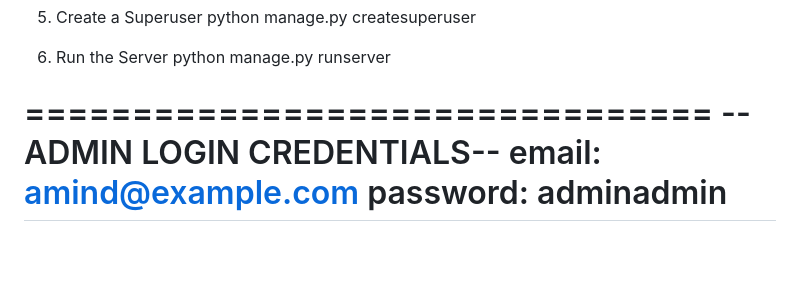
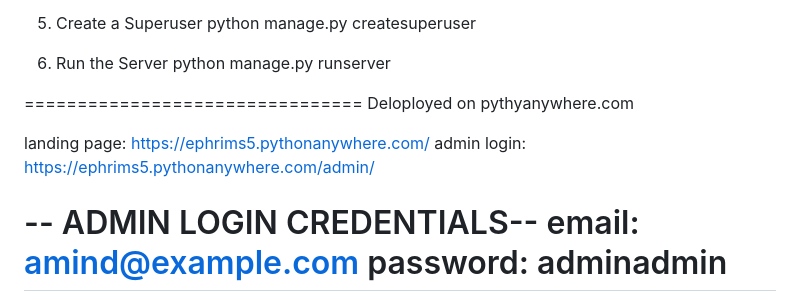
Before and after one commit to ephrim-s/FishFarmMS, a Markdown page: README.md, the part around one of its changes. GitHub-like rendering; blank space fills up the shorter version.

```diff
--- a/README.md
+++ b/README.md
@@ -56,6 +57,12 @@ Setup Instructions
 
 
 ================================
+Deloployed on pythyanywhere.com
+
+landing page:   https://ephrims5.pythonanywhere.com/
+admin login:    https://ephrims5.pythonanywhere.com/admin/
+
+
 -- ADMIN LOGIN CREDENTIALS--
     email: amind@example.com
     password: adminadmin
```
Also changed, not shown: other parts of README.md (+1 -2 lines).
